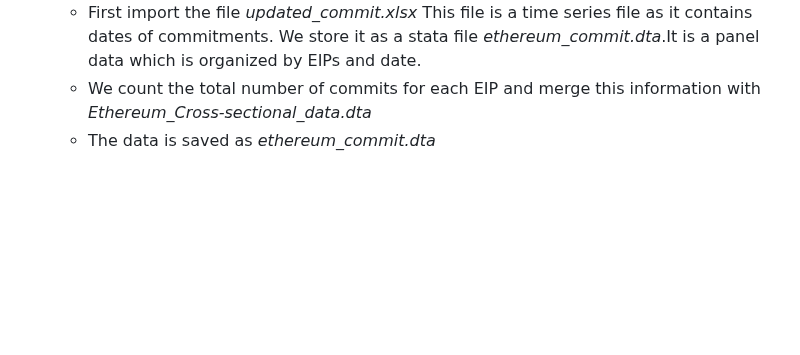
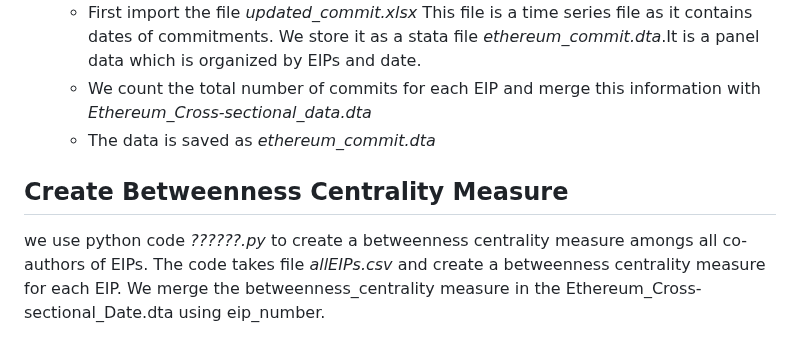
Before and after one commit to Fintech-Research-Lab/Ethereum_Governance_Project, a Markdown page: Data Gathering/Data Replication Document.md, the part around the change. Drawn GitHub-style; blank space fills up the shorter version.

```diff
--- a/Data Gathering/Data Replication Document.md
+++ b/Data Gathering/Data Replication Document.md
@@ -23,3 +23,5 @@ Apart from the cross-sectional data which is organized by *eip_number* we have a
   - First import the file *updated_commit.xlsx*  This file is a time series file as it contains dates of commitments. We store it as a stata file *ethereum_commit.dta*.It is a panel data which is organized by EIPs and date.
   - We count the total number of commits for each EIP and merge this information with *Ethereum_Cross-sectional_data.dta*
   - The data is saved as *ethereum_commit.dta*
+## Create Betweenness Centrality Measure
+we use python code *??????.py* to create a betweenness centrality measure amongs all co-authors of EIPs. The code takes file *allEIPs.csv* and create a betweenness centrality measure for each EIP. We merge the betweenness_centrality measure in the Ethereum_Cross-sectional_Date.dta using eip_number.
```
